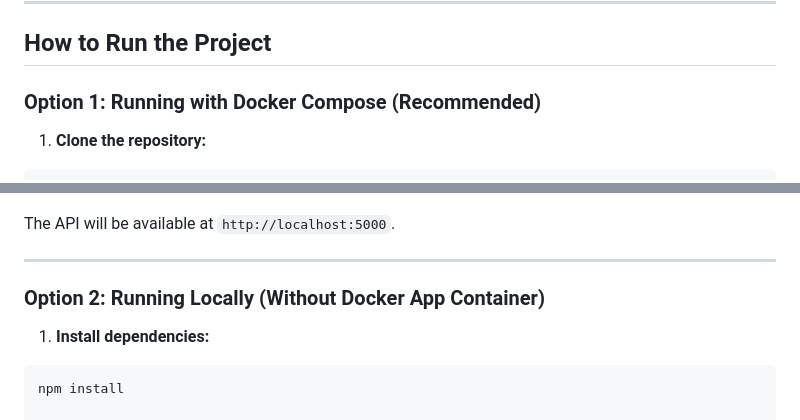
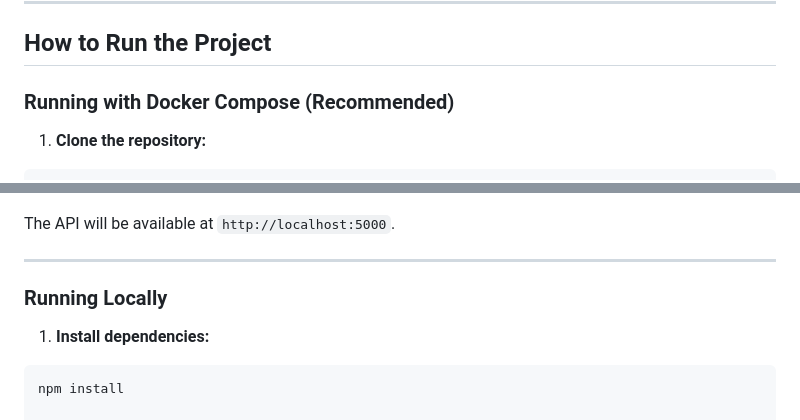
Before and after one commit to mirajHossen99/Secure-note-taking-app, a Markdown page: README.md, 2 parts joined by grey strips. Drawn GitHub-style.

Commit message:
Documentaion Secure-note-taking-app

````diff
--- a/README.md
+++ b/README.md
@@ -74,7 +74,7 @@ BCRYPT_SALT_ROUNDS = 10
 
 ## How to Run the Project
 
-### Option 1: Running with Docker Compose (Recommended)
+### Running with Docker Compose (Recommended)
 
 1. **Clone the repository:**
 ```bash
@@ -109,7 +109,7 @@ The API will be available at `http://localhost:5000`.
 
 ---
 
-### Option 2: Running Locally (Without Docker App Container)
+### Running Locally
 
 1. **Install dependencies:**
 ```bash
````
Also changed, not shown: other parts of README.md (+0 -6 lines).
